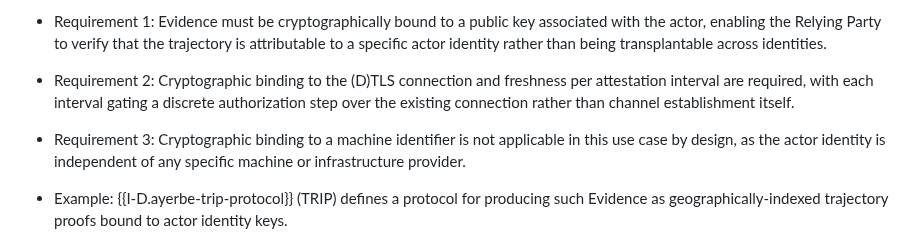
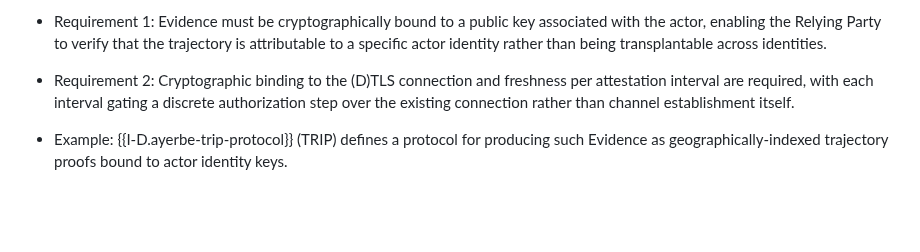
Before and after one commit to tls-attestation/use-cases-and-properties, a Markdown page: draft-mihalcea-seat-use-cases.md, the part around the change. GitHub-like rendering; blank space fills up the shorter version.

Commit message:
Drop Requirement 3 (machine-identifier negation) per review

```diff
--- a/draft-mihalcea-seat-use-cases.md
+++ b/draft-mihalcea-seat-use-cases.md
@@ -457,10 +457,6 @@ identifier.
   gating a discrete authorization step over the existing connection
   rather than channel establishment itself.
 
-* Requirement 3: Cryptographic binding to a machine identifier is not
-  applicable in this use case by design, as the actor identity is
-  independent of any specific machine or infrastructure provider.
-
 * Example: {{I-D.ayerbe-trip-protocol}} (TRIP) defines a protocol for
   producing such Evidence as geographically-indexed trajectory proofs
   bound to actor identity keys.
```
